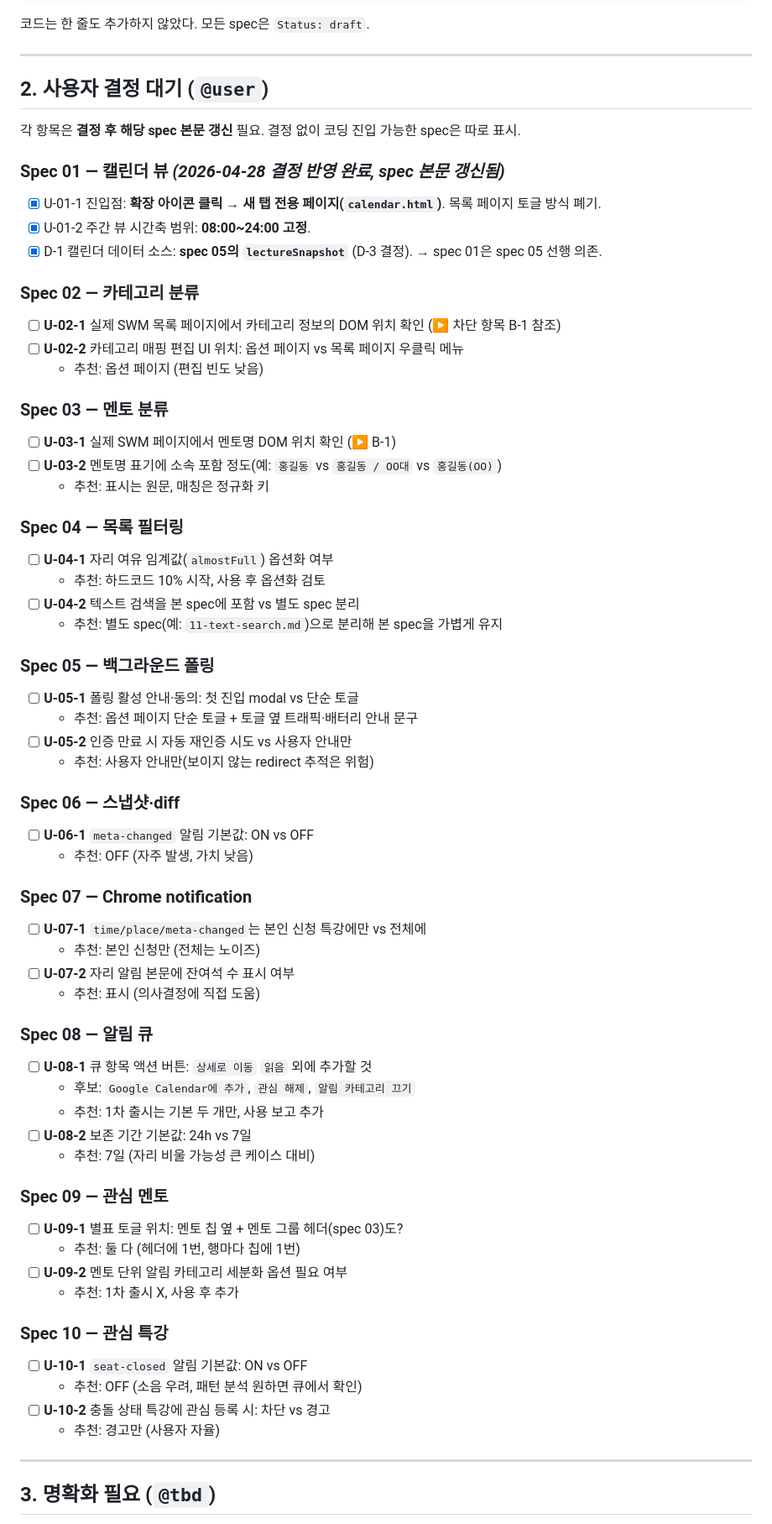
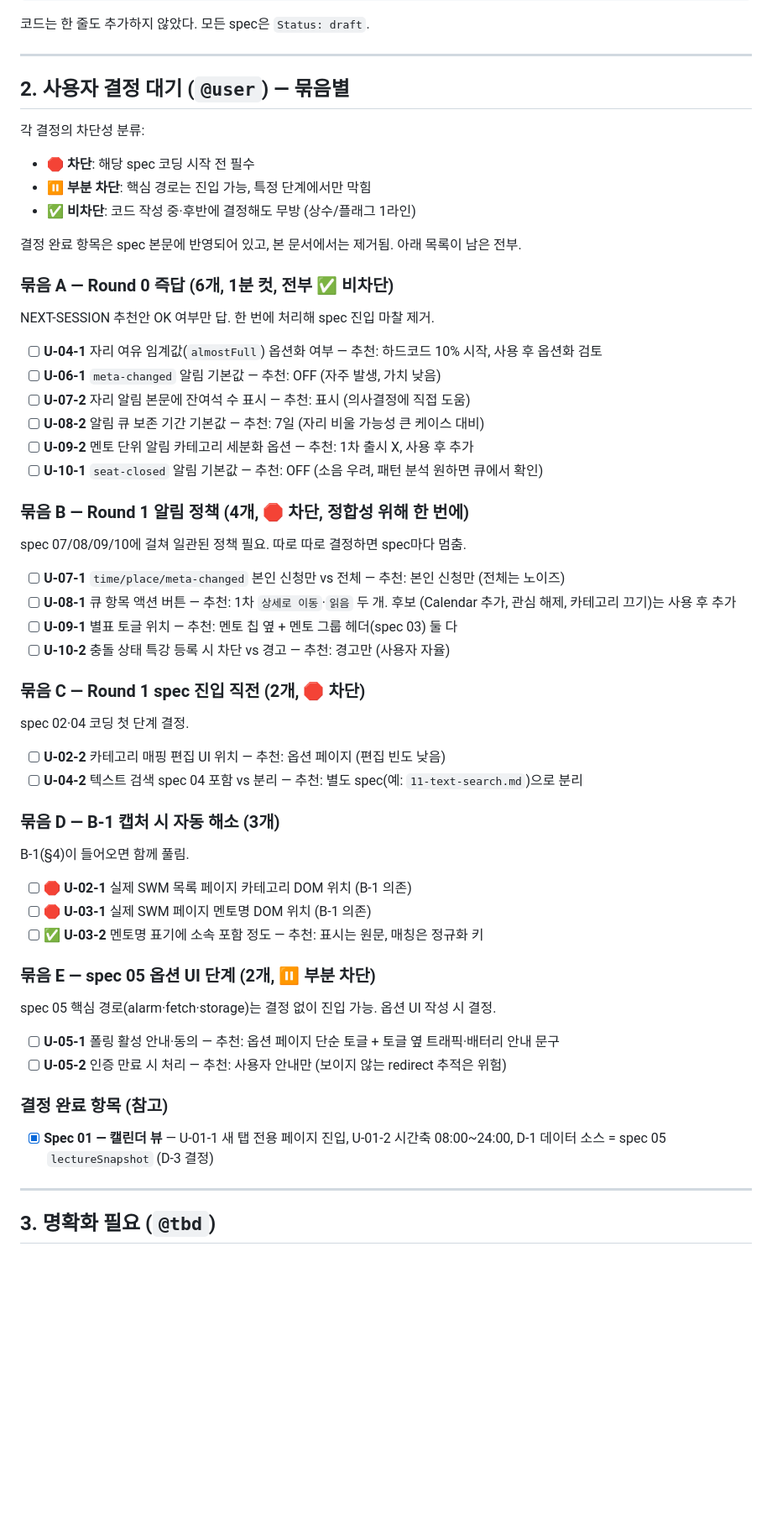
Before and after one commit to windowdong11/swm-google-calendar-sync-extension, a Markdown page: docs/specs/NEXT-SESSION.md, the part around one of its changes. Shown at 84% size. Drawn GitHub-style; blank space fills up the shorter version.

```diff
--- a/docs/specs/NEXT-SESSION.md
+++ b/docs/specs/NEXT-SESSION.md
@@ -33,65 +33,60 @@ df5b28f test: cover orphan cancel deletion and active/cancel coexistence in sync
 
 ---
 
-## 2. 사용자 결정 대기 (`@user`)
+## 2. 사용자 결정 대기 (`@user`) — 묶음별
 
-각 항목은 **결정 후 해당 spec 본문 갱신** 필요. 결정 없이 코딩 진입 가능한 spec은 따로 표시.
+각 결정의 차단성 분류:
+- 🛑 **차단**: 해당 spec 코딩 시작 전 필수
+- ⏸️ **부분 차단**: 핵심 경로는 진입 가능, 특정 단계에서만 막힘
+- ✅ **비차단**: 코드 작성 중·후반에 결정해도 무방 (상수/플래그 1라인)
 
-### Spec 01 — 캘린더 뷰 *(2026-04-28 결정 반영 완료, spec 본문 갱신됨)*
-- [x] U-01-1 진입점: **확장 아이콘 클릭 → 새 탭 전용 페이지(`calendar.html`)**. 목록 페이지 토글 방식 폐기.
-- [x] U-01-2 주간 뷰 시간축 범위: **08:00~24:00 고정**.
-- [x] D-1 캘린더 데이터 소스: **spec 05의 `lectureSnapshot`** (D-3 결정). → spec 01은 spec 05 선행 의존.
+결정 완료 항목은 spec 본문에 반영되어 있고, 본 문서에서는 제거됨. 아래 목록이 남은 전부.
 
-### Spec 02 — 카테고리 분류
-- [ ] **U-02-1** 실제 SWM 목록 페이지에서 카테고리 정보의 DOM 위치 확인 (▶ 차단 항목 B-1 참조)
-- [ ] **U-02-2** 카테고리 매핑 편집 UI 위치: 옵션 페이지 vs 목록 페이지 우클릭 메뉴
-  - 추천: 옵션 페이지 (편집 빈도 낮음)
+### 묶음 A — Round 0 즉답 (6개, 1분 컷, 전부 ✅ 비차단)
 
-### Spec 03 — 멘토 분류
-- [ ] **U-03-1** 실제 SWM 페이지에서 멘토명 DOM 위치 확인 (▶ B-1)
-- [ ] **U-03-2** 멘토명 표기에 소속 포함 정도(예: `홍길동` vs `홍길동 / OO대` vs `홍길동(OO)`)
-  - 추천: 표시는 원문, 매칭은 정규화 키
+NEXT-SESSION 추천안 OK 여부만 답. 한 번에 처리해 spec 진입 마찰 제거.
 
-### Spec 04 — 목록 필터링
-- [ ] **U-04-1** 자리 여유 임계값(`almostFull`) 옵션화 여부
-  - 추천: 하드코드 10% 시작, 사용 후 옵션화 검토
-- [ ] **U-04-2** 텍스트 검색을 본 spec에 포함 vs 별도 spec 분리
-  - 추천: 별도 spec(예: `11-text-search.md`)으로 분리해 본 spec을 가볍게 유지
+- [ ] **U-04-1** 자리 여유 임계값(`almostFull`) 옵션화 여부 — 추천: 하드코드 10% 시작, 사용 후 옵션화 검토
+- [ ] **U-06-1** `meta-changed` 알림 기본값 — 추천: OFF (자주 발생, 가치 낮음)
+- [ ] **U-07-2** 자리 알림 본문에 잔여석 수 표시 — 추천: 표시 (의사결정에 직접 도움)
+- [ ] **U-08-2** 알림 큐 보존 기간 기본값 — 추천: 7일 (자리 비울 가능성 큰 케이스 대비)
+- [ ] **U-09-2** 멘토 단위 알림 카테고리 세분화 옵션 — 추천: 1차 출시 X, 사용 후 추가
+- [ ] **U-10-1** `seat-closed` 알림 기본값 — 추천: OFF (소음 우려, 패턴 분석 원하면 큐에서 확인)
 
-### Spec 05 — 백그라운드 폴링
-- [ ] **U-05-1** 폴링 활성 안내·동의: 첫 진입 modal vs 단순 토글
-  - 추천: 옵션 페이지 단순 토글 + 토글 옆 트래픽·배터리 안내 문구
-- [ ] **U-05-2** 인증 만료 시 자동 재인증 시도 vs 사용자 안내만
-  - 추천: 사용자 안내만(보이지 않는 redirect 추적은 위험)
+### 묶음 B — Round 1 알림 정책 (4개, 🛑 차단, 정합성 위해 한 번에)
 
-### Spec 06 — 스냅샷·diff
-- [ ] **U-06-1** `meta-changed` 알림 기본값: ON vs OFF
-  - 추천: OFF (자주 발생, 가치 낮음)
+spec 07/08/09/10에 걸쳐 일관된 정책 필요. 따로 따로 결정하면 spec마다 멈춤.
 
-### Spec 07 — Chrome notification
-- [ ] **U-07-1** `time/place/meta-changed`는 본인 신청 특강에만 vs 전체에
-  - 추천: 본인 신청만 (전체는 노이즈)
-- [ ] **U-07-2** 자리 알림 본문에 잔여석 수 표시 여부
-  - 추천: 표시 (의사결정에 직접 도움)
+- [ ] **U-07-1** `time/place/meta-changed` 본인 신청만 vs 전체 — 추천: 본인 신청만 (전체는 노이즈)
+- [ ] **U-08-1** 큐 항목 액션 버튼 — 추천: 1차 `상세로 이동`·`읽음` 두 개. 후보 (Calendar 추가, 관심 해제, 카테고리 끄기)는 사용 후 추가
+- [ ] **U-09-1** 별표 토글 위치 — 추천: 멘토 칩 옆 + 멘토 그룹 헤더(spec 03) 둘 다
+- [ ] **U-10-2** 충돌 상태 특강 등록 시 차단 vs 경고 — 추천: 경고만 (사용자 자율)
 
-### Spec 08 — 알림 큐
-- [ ] **U-08-1** 큐 항목 액션 버튼: `상세로 이동` `읽음` 외에 추가할 것
-  - 후보: `Google Calendar에 추가`, `관심 해제`, `알림 카테고리 끄기`
-  - 추천: 1차 출시는 기본 두 개만, 사용 보고 추가
-- [ ] **U-08-2** 보존 기간 기본값: 24h vs 7일
-  - 추천: 7일 (자리 비울 가능성 큰 케이스 대비)
+### 묶음 C — Round 1 spec 진입 직전 (2개, 🛑 차단)
 
-### Spec 09 — 관심 멘토
-- [ ] **U-09-1** 별표 토글 위치: 멘토 칩 옆 + 멘토 그룹 헤더(spec 03)도?
-  - 추천: 둘 다 (헤더에 1번, 행마다 칩에 1번)
-- [ ] **U-09-2** 멘토 단위 알림 카테고리 세분화 옵션 필요 여부
-  - 추천: 1차 출시 X, 사용 후 추가
+spec 02·04 코딩 첫 단계 결정.
 
-### Spec 10 — 관심 특강
-- [ ] **U-10-1** `seat-closed` 알림 기본값: ON vs OFF
-  - 추천: OFF (소음 우려, 패턴 분석 원하면 큐에서 확인)
-- [ ] **U-10-2** 충돌 상태 특강에 관심 등록 시: 차단 vs 경고
-  - 추천: 경고만 (사용자 자율)
+- [ ] **U-02-2** 카테고리 매핑 편집 UI 위치 — 추천: 옵션 페이지 (편집 빈도 낮음)
+- [ ] **U-04-2** 텍스트 검색 spec 04 포함 vs 분리 — 추천: 별도 spec(예: `11-text-search.md`)으로 분리
+
+### 묶음 D — B-1 캡처 시 자동 해소 (3개)
+
+B-1(§4)이 들어오면 함께 풀림.
+
+- [ ] 🛑 **U-02-1** 실제 SWM 목록 페이지 카테고리 DOM 위치 (B-1 의존)
+- [ ] 🛑 **U-03-1** 실제 SWM 페이지 멘토명 DOM 위치 (B-1 의존)
+- [ ] ✅ **U-03-2** 멘토명 표기에 소속 포함 정도 — 추천: 표시는 원문, 매칭은 정규화 키
+
+### 묶음 E — spec 05 옵션 UI 단계 (2개, ⏸️ 부분 차단)
+
+spec 05 핵심 경로(alarm·fetch·storage)는 결정 없이 진입 가능. 옵션 UI 작성 시 결정.
+
+- [ ] **U-05-1** 폴링 활성 안내·동의 — 추천: 옵션 페이지 단순 토글 + 토글 옆 트래픽·배터리 안내 문구
+- [ ] **U-05-2** 인증 만료 시 처리 — 추천: 사용자 안내만 (보이지 않는 redirect 추적은 위험)
+
+### 결정 완료 항목 (참고)
+
+- [x] **Spec 01 — 캘린더 뷰** — U-01-1 새 탭 전용 페이지 진입, U-01-2 시간축 08:00~24:00, D-1 데이터 소스 = spec 05 `lectureSnapshot` (D-3 결정)
 
 ---
 
```
Also changed, not shown: other parts of docs/specs/NEXT-SESSION.md (+144 -41 lines).
